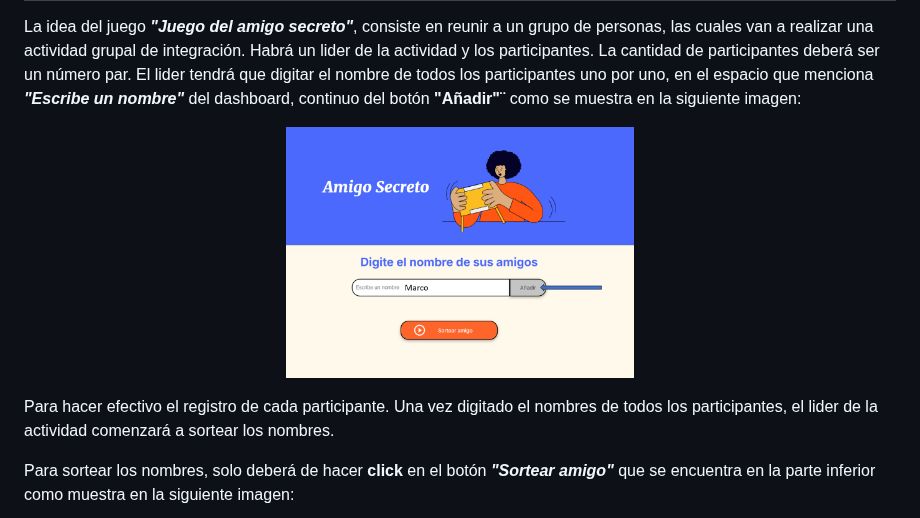
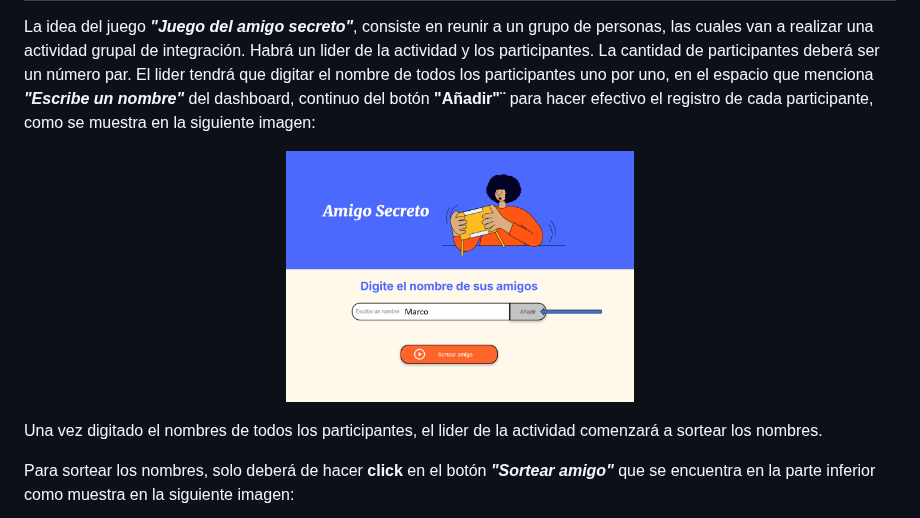
Before and after one commit to Ramardu/amigo-secreto, a Markdown page: README.md, the part around the change. GitHub-like rendering.

Commit message:
Actualiza README.md

```diff
--- a/README.md
+++ b/README.md
@@ -39,14 +39,13 @@ El juego fué elaborado a partir del desarrollo de los cursos de **Alura Latam**
 La idea del juego ***"Juego del amigo secreto"***, consiste en reunir a un grupo de personas, las cuales van a realizar una actividad
 grupal de integración. Habrá un lider de la actividad y los participantes. La cantidad de participantes deberá ser un número par.
 El lider tendrá que digitar el nombre de todos los participantes uno por uno, en el espacio que menciona ***"Escribe un nombre"*** del
-dashboard, continuo del botón **"Añadir"¨** como se muestra en la siguiente imagen:
+dashboard, continuo del botón **"Añadir"¨** para hacer efectivo el registro de cada participante, como se muestra en la siguiente imagen:
 
 <p align="center">
 <img src="assets/guia-escribirNombre.png" width="40%" alt="Guía escribir nombre">
 </p>
 
-Para hacer efectivo el registro de cada participante. Una vez digitado el nombres de todos los participantes, el lider de la actividad
-comenzará a sortear los nombres.
+Una vez digitado el nombres de todos los participantes, el lider de la actividad comenzará a sortear los nombres.
 
 Para sortear los nombres, solo deberá de hacer **click** en el botón ***"Sortear amigo"*** que se encuentra en la parte inferior como
 muestra en la siguiente imagen:
```
